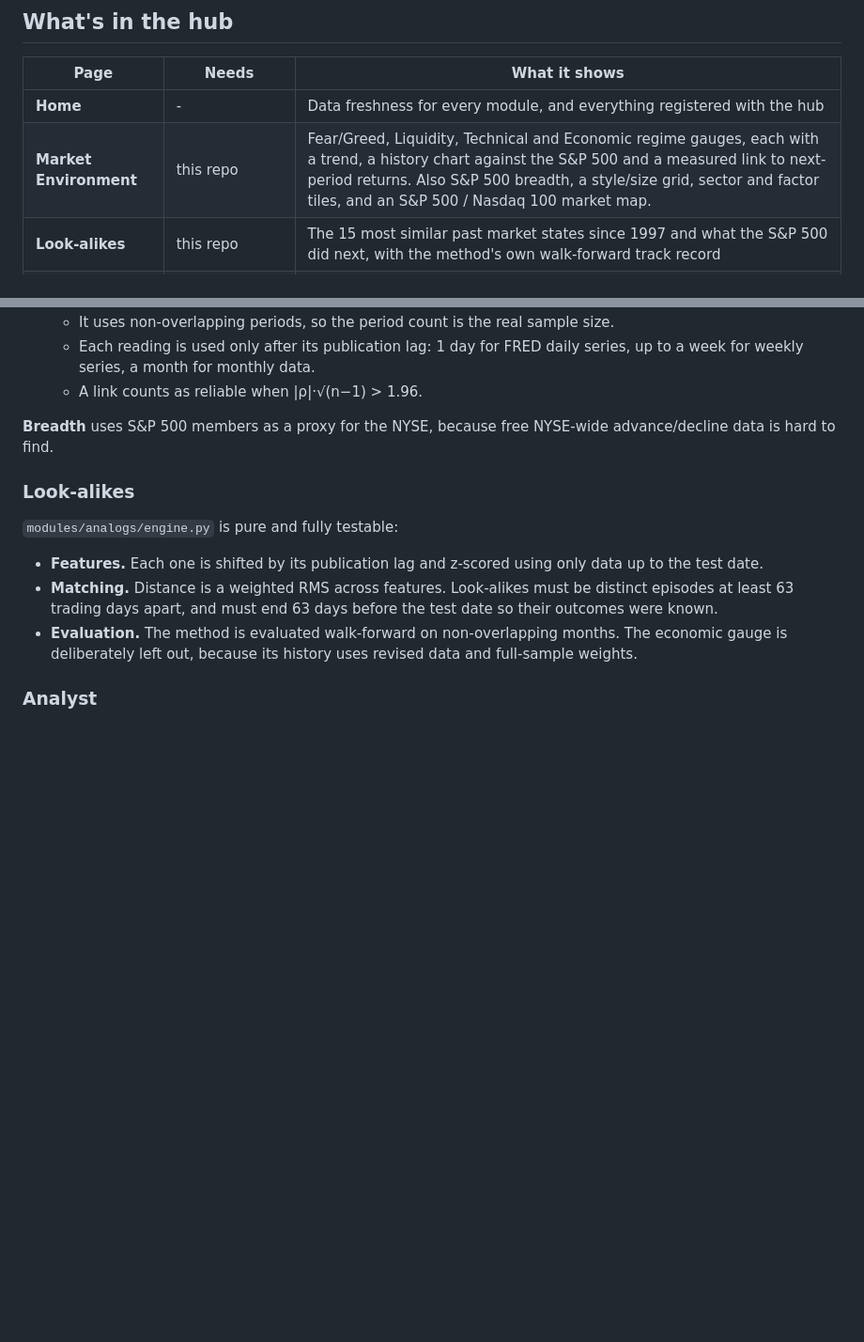
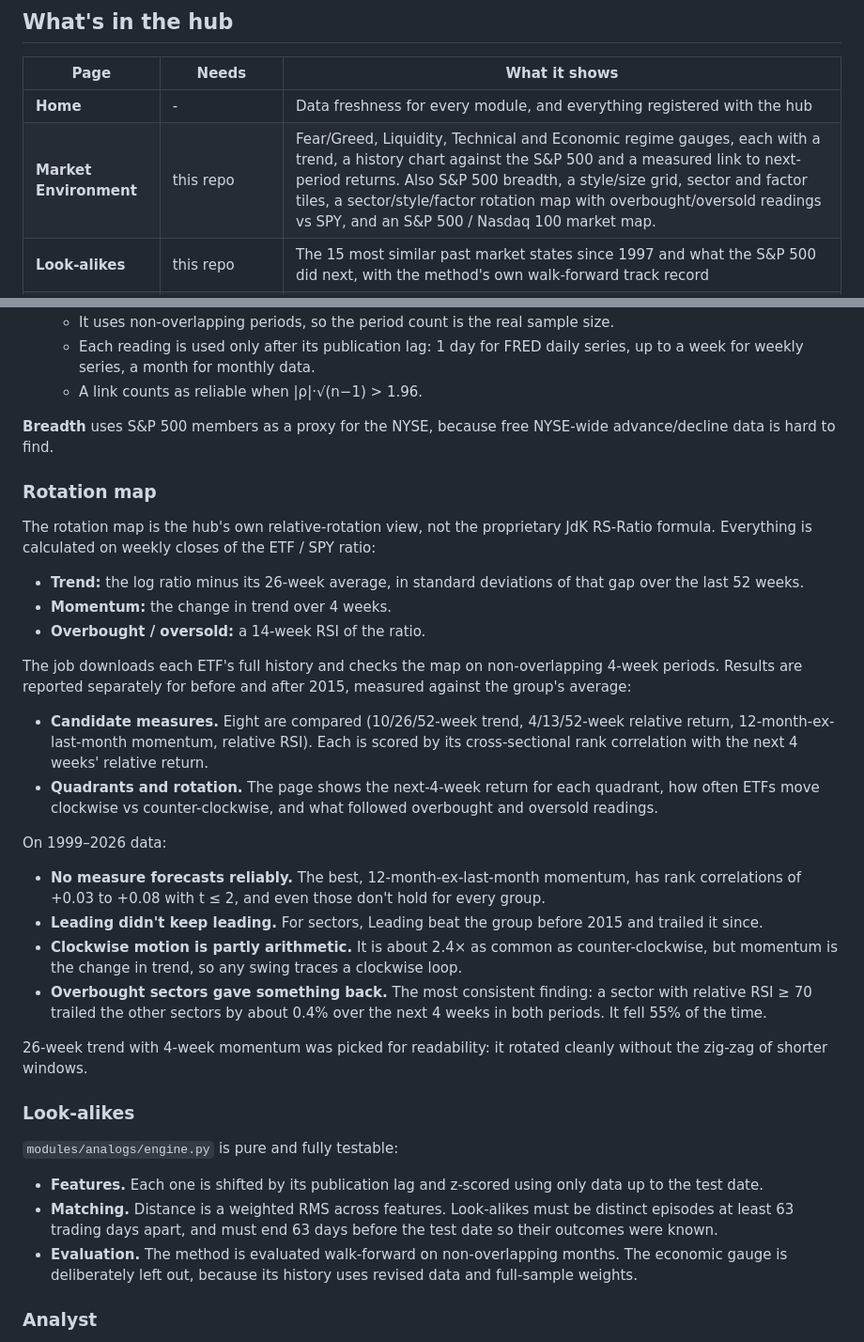
Before and after one commit to AndrewFSee/market-compass, a Markdown page: README.md, 2 parts joined by grey strips. Shown at 94% size. GitHub-like rendering; blank space fills up the shorter version.

```diff
--- a/README.md
+++ b/README.md
@@ -44,7 +45,7 @@ Market Compass is two things:
 | Page | Needs | What it shows |
 |---|---|---|
 | **Home** | - | Data freshness for every module, and everything registered with the hub |
-| **Market Environment** | this repo | Fear/Greed, Liquidity, Technical and Economic regime gauges, each with a trend, a history chart against the S&P 500 and a measured link to next-period returns. Also S&P 500 breadth, a style/size grid, sector and factor tiles, and an S&P 500 / Nasdaq 100 market map. |
+| **Market Environment** | this repo | Fear/Greed, Liquidity, Technical and Economic regime gauges, each with a trend, a history chart against the S&P 500 and a measured link to next-period returns. Also S&P 500 breadth, a style/size grid, sector and factor tiles, a sector/style/factor rotation map with overbought/oversold readings vs SPY, and an S&P 500 / Nasdaq 100 market map. |
 | **Look-alikes** | this repo | The 15 most similar past market states since 1997 and what the S&P 500 did next, with the method's own walk-forward track record |
 | **Analyst** | this repo + Anthropic API key | A daily brief written by Claude from the hub's data, and a chat for follow-up questions |
 | **Credit** | [credit-spread-analyzer](https://github.com/AndrewFSee/credit-spread-analyzer) | Credit-stress regime, spread forecast, rating tiers, CCC-B decompression, Fed liquidity |
@@ -370,6 +388,43 @@ All recipes live in `modules/market/config.py` and the pure-pandas
 **Breadth** uses S&P 500 members as a proxy for the NYSE, because free NYSE-wide
 advance/decline data is hard to find.
 
+### Rotation map
+
+The rotation map is the hub's own relative-rotation view, not the proprietary JdK RS-Ratio
+formula. Everything is calculated on weekly closes of the ETF / SPY ratio:
+
+- **Trend:** the log ratio minus its 26-week average, in standard deviations of that gap
+  over the last 52 weeks.
+- **Momentum:** the change in trend over 4 weeks.
+- **Overbought / oversold:** a 14-week RSI of the ratio.
+
+The job downloads each ETF's full history and checks the map on non-overlapping 4-week
+periods. Results are reported separately for before and after 2015, measured against the
+group's average:
+
+- **Candidate measures.** Eight are compared (10/26/52-week trend, 4/13/52-week relative
+  return, 12-month-ex-last-month momentum, relative RSI). Each is scored by its
+  cross-sectional rank correlation with the next 4 weeks' relative return.
+- **Quadrants and rotation.** The page shows the next-4-week return for each quadrant, how
+  often ETFs move clockwise vs counter-clockwise, and what followed overbought and
+  oversold readings.
+
+On 1999–2026 data:
+
+- **No measure forecasts reliably.** The best, 12-month-ex-last-month momentum, has rank
+  correlations of +0.03 to +0.08 with t ≤ 2, and even those don't hold for every group.
+- **Leading didn't keep leading.** For sectors, Leading beat the group before 2015 and
+  trailed it since.
+- **Clockwise motion is partly arithmetic.** It is about 2.4× as common as
+  counter-clockwise, but momentum is the change in trend, so any swing traces a clockwise
+  loop.
+- **Overbought sectors gave something back.** The most consistent finding: a sector with
+  relative RSI ≥ 70 trailed the other sectors by about 0.4% over the next 4 weeks in both
+  periods. It fell 55% of the time.
+
+26-week trend with 4-week momentum was picked for readability: it rotated cleanly without
+the zig-zag of shorter windows.
+
 ### Look-alikes
 
 `modules/analogs/engine.py` is pure and fully testable:
```
Also changed, not shown: other parts of README.md (+22 -3 lines), CLAUDE.md (+8 -0 lines), docs/screenshots/market-rotation.png (added), 6 other files.
